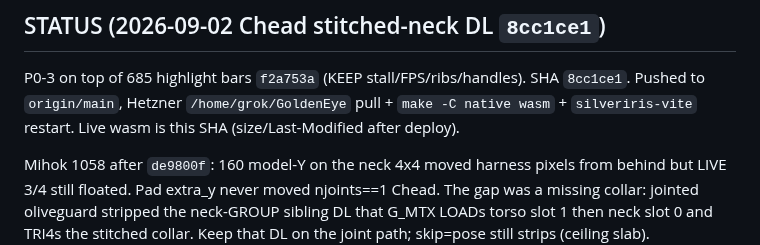
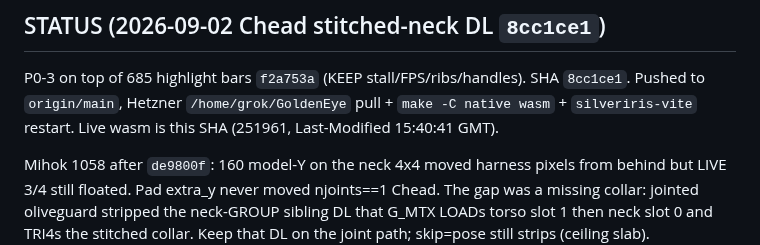
Before and after one commit to chrisgilpin/SilverIris, a Markdown page: docs/online-play-plan.md, the part around the change. Drawn GitHub-style.

Commit message:
Note 8cc1ce1 live wasm size in STATUS.

```diff
--- a/docs/online-play-plan.md
+++ b/docs/online-play-plan.md
@@ -3065,7 +3065,7 @@ Native player/g1 playtest green. Greyscale
 P0-3 on top of 685 highlight bars `f2a753a` (KEEP stall/FPS/ribs/handles).
 SHA `8cc1ce1`. Pushed to `origin/main`, Hetzner `/home/grok/GoldenEye`
 pull + `make -C native wasm` + `silveriris-vite` restart. Live wasm is
-this SHA (size/Last-Modified after deploy).
+this SHA (251961, Last-Modified 15:40:41 GMT).
 
 Mihok 1058 after `de9800f`: 160 model-Y on the neck 4x4 moved harness
 pixels from behind but LIVE 3/4 still floated. Pad extra_y never moved
```
